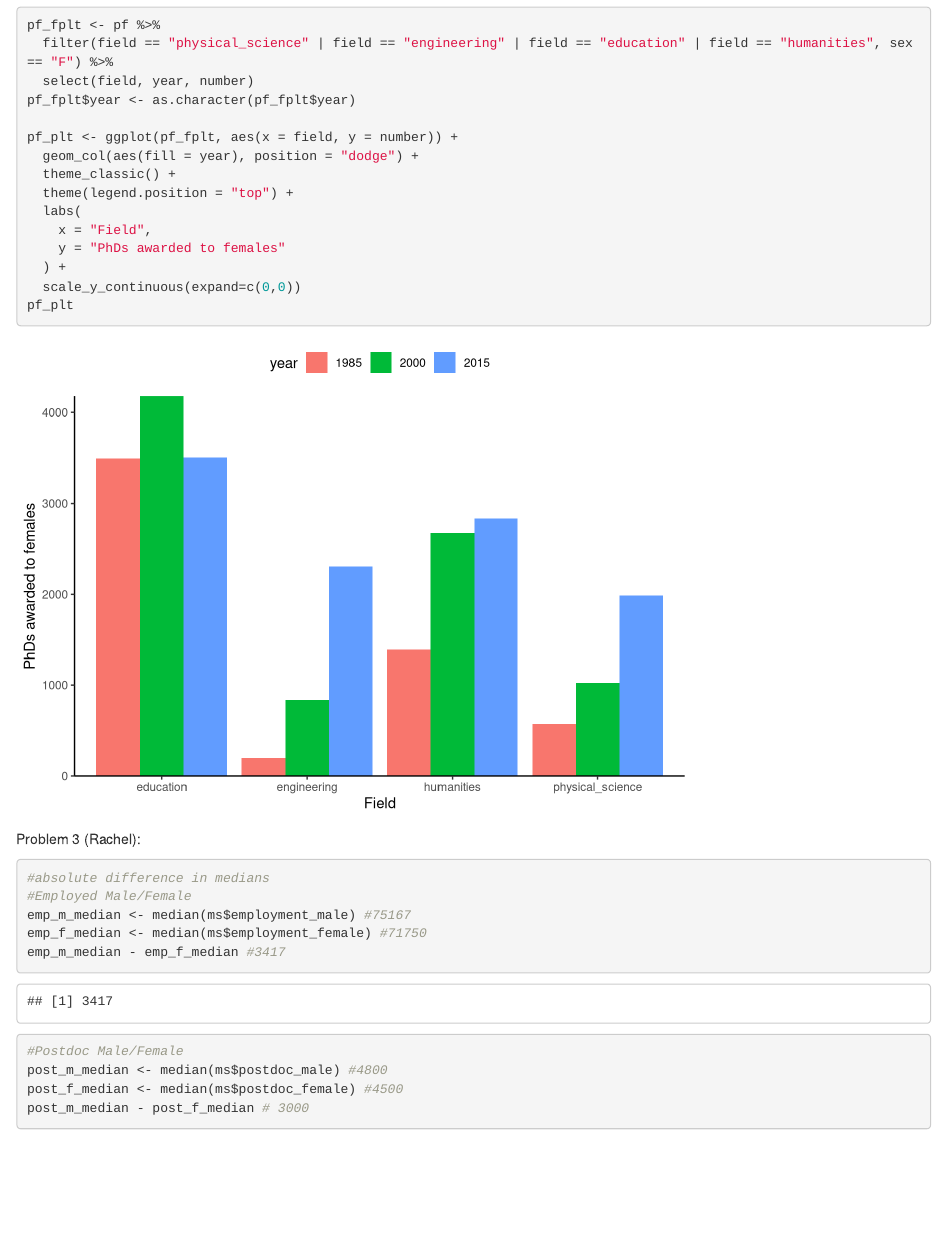
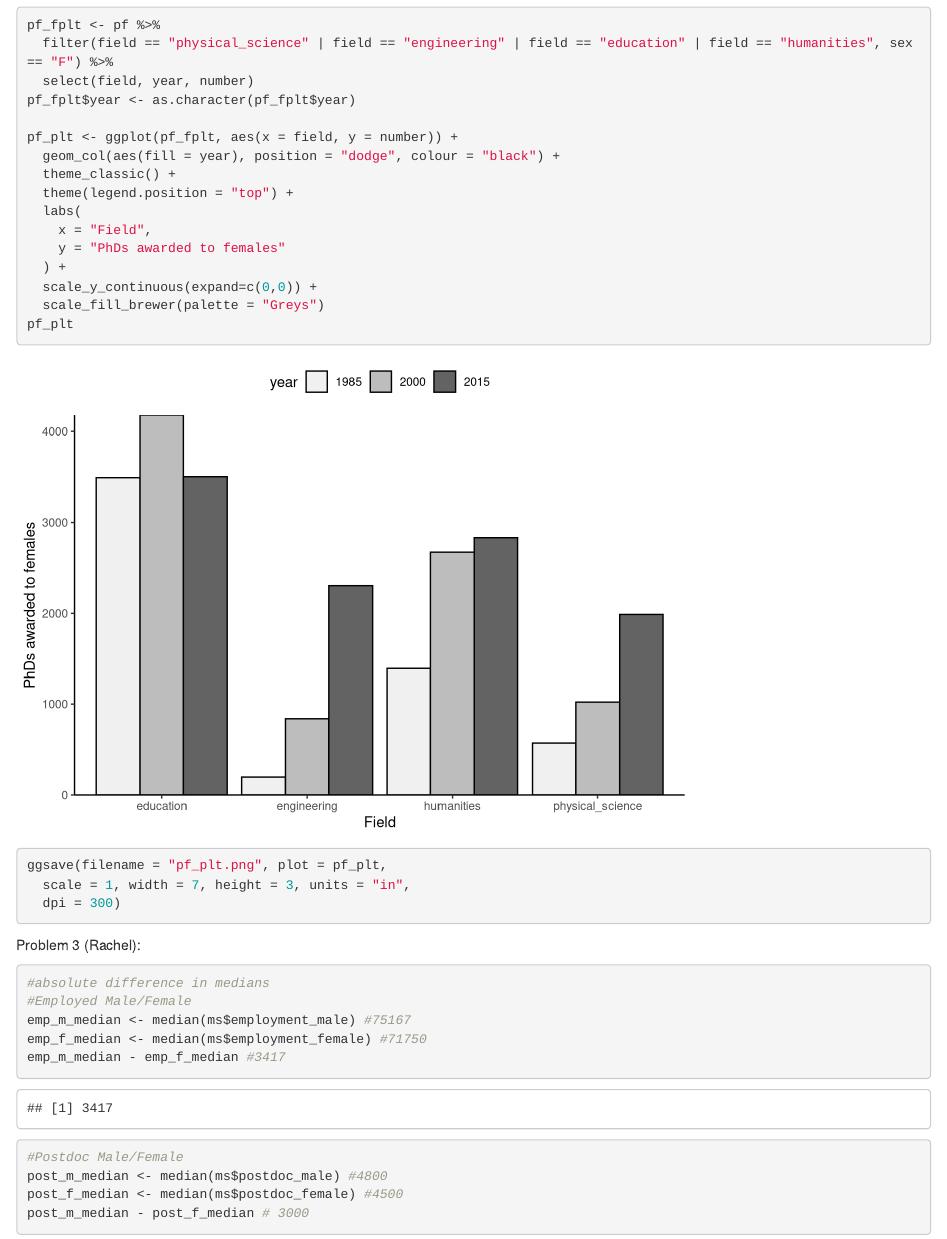
Before and after one commit to 4rachelgreen/206-assignment-5, an R Markdown document (assignment5.Rmd): the page in a window 1100 px wide, from 7130 px down. Rendered offline with R 4.5, knitr and Pandoc, with nearby package versions; some code elsewhere in the file could not run offline.

Commit message:
added plot output for q2

````diff
--- a/assignment5.Rmd
+++ b/assignment5.Rmd
@@ -198,15 +198,20 @@ pf_fplt <- pf %>%
 pf_fplt$year <- as.character(pf_fplt$year)
 
 pf_plt <- ggplot(pf_fplt, aes(x = field, y = number)) +
-  geom_col(aes(fill = year), position = "dodge") +
+  geom_col(aes(fill = year), position = "dodge", colour = "black") +
   theme_classic() +
   theme(legend.position = "top") +
   labs(
     x = "Field",
     y = "PhDs awarded to females"
   ) +
-  scale_y_continuous(expand=c(0,0))
+  scale_y_continuous(expand=c(0,0)) +
+  scale_fill_brewer(palette = "Greys")
 pf_plt
+
+ggsave(filename = "pf_plt.png", plot = pf_plt,
+  scale = 1, width = 7, height = 3, units = "in",
+  dpi = 300)
 ```
 
 
````
Also changed, not shown: pf_plt.png (added).
